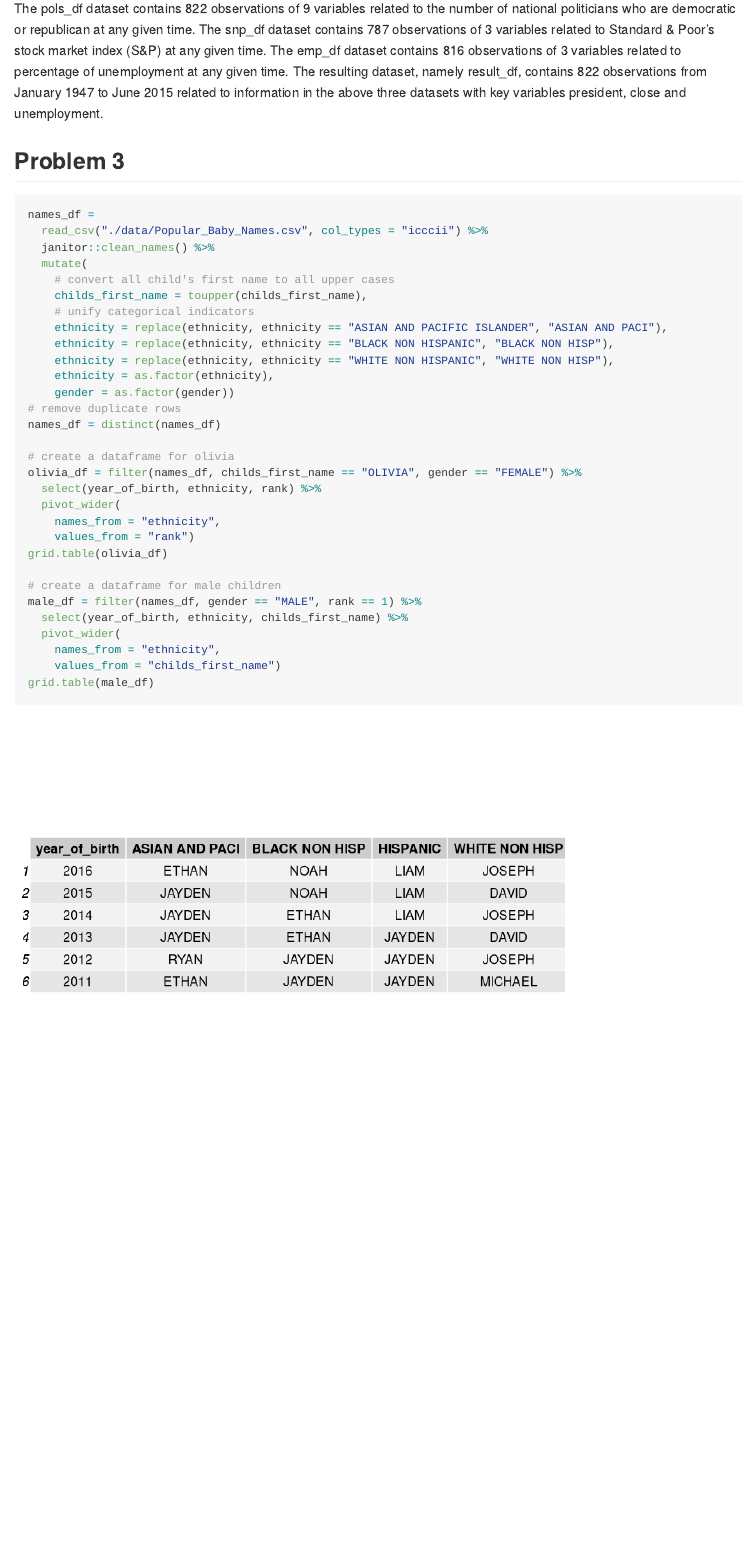
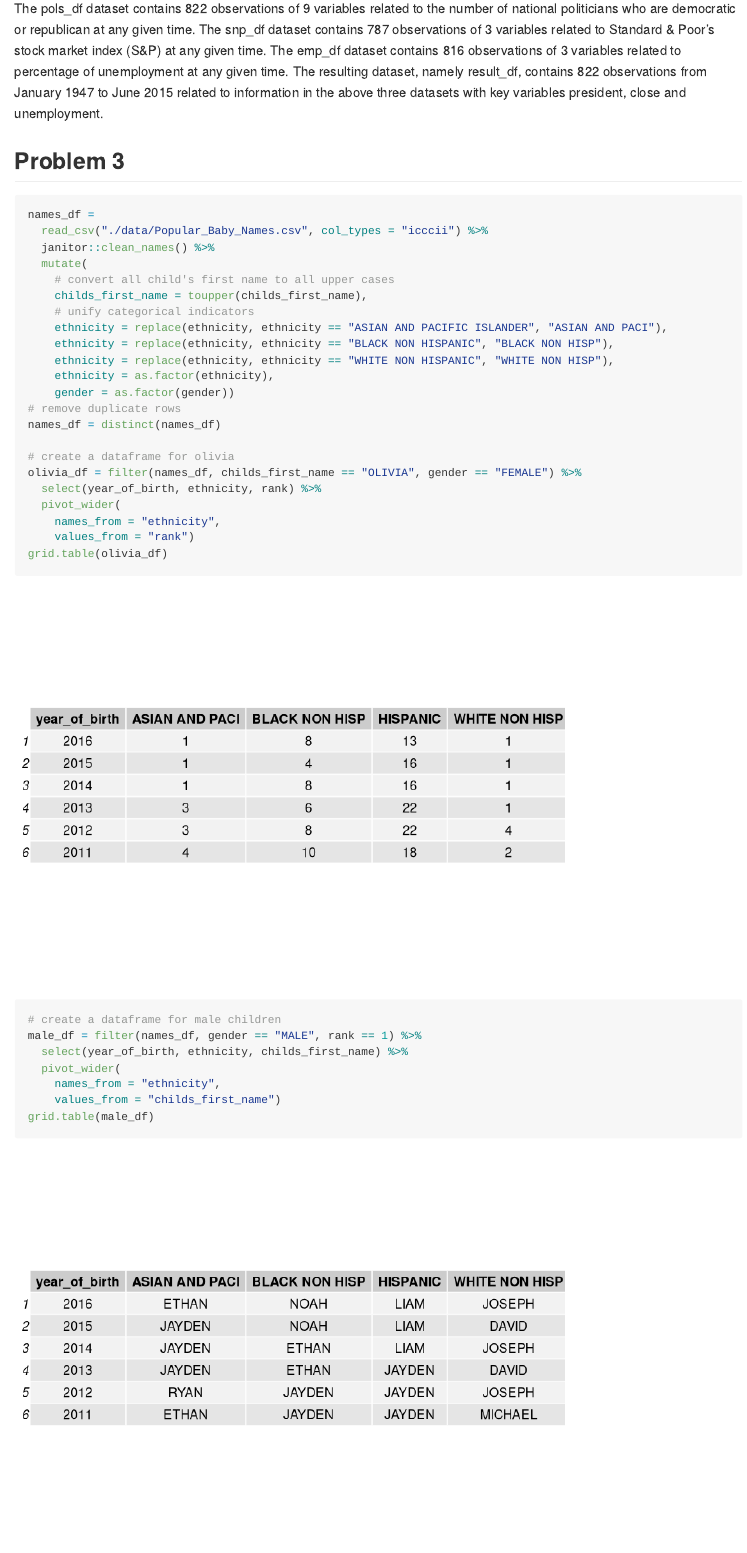
Before and after one commit to sl4659/p8105_hw2_sl4659, an R Markdown document (p8105_hw2_sl4659.Rmd): the page in a window 1100 px wide, from 2980 px down. Rendered offline with R 4.5, knitr and Pandoc, with nearby package versions; long lines of code are wrapped; column names are cleaned by a stand-in for the janitor package.

Commit message:
modification for not showing the first grid table

````diff
--- a/p8105_hw2_sl4659.Rmd
+++ b/p8105_hw2_sl4659.Rmd
@@ -109,7 +109,7 @@ result_df = left_join(join1_df, emp_df)
 The pols_df dataset contains 822 observations of 9 variables related to the number of national politicians who are democratic or republican at any given time. The snp_df dataset contains 787 observations of 3 variables related to Standard & Poor's stock market index (S&P) at any given time. The emp_df dataset contains 816 observations of 3 variables related to percentage of unemployment at any given time. The resulting dataset, namely result_df, contains 822 observations from January 1947 to June 2015 related to information in the above three datasets with key variables president, close and unemployment.
 
 ## Problem 3
-```{r problem3}
+```{r problem3p1}
 names_df =
   read_csv("./data/Popular_Baby_Names.csv", col_types = "icccii") %>%
   janitor::clean_names() %>%
````
Also changed, not shown: p8105_hw2_sl4659.md, p8105_hw2_sl4659_files/figure-gfm/problem3p1-1.png (added), p8105_hw2_sl4659_files/figure-gfm/problem3p2-1.png (added), p8105_hw2_sl4659_files/figure-gfm/problem3p2-2.png (added), p8105_hw2_sl4659.Rmd (4 more changed lines).
